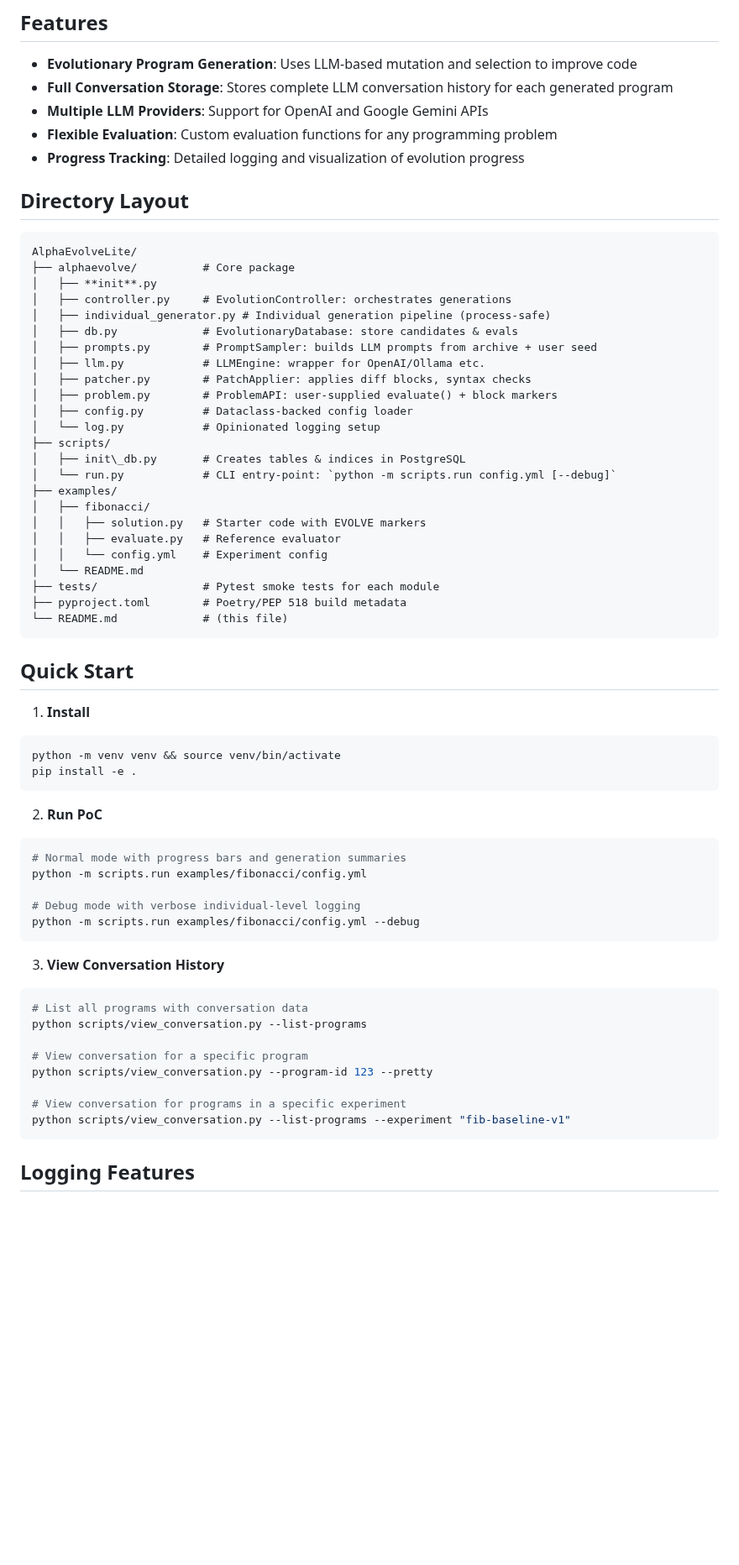
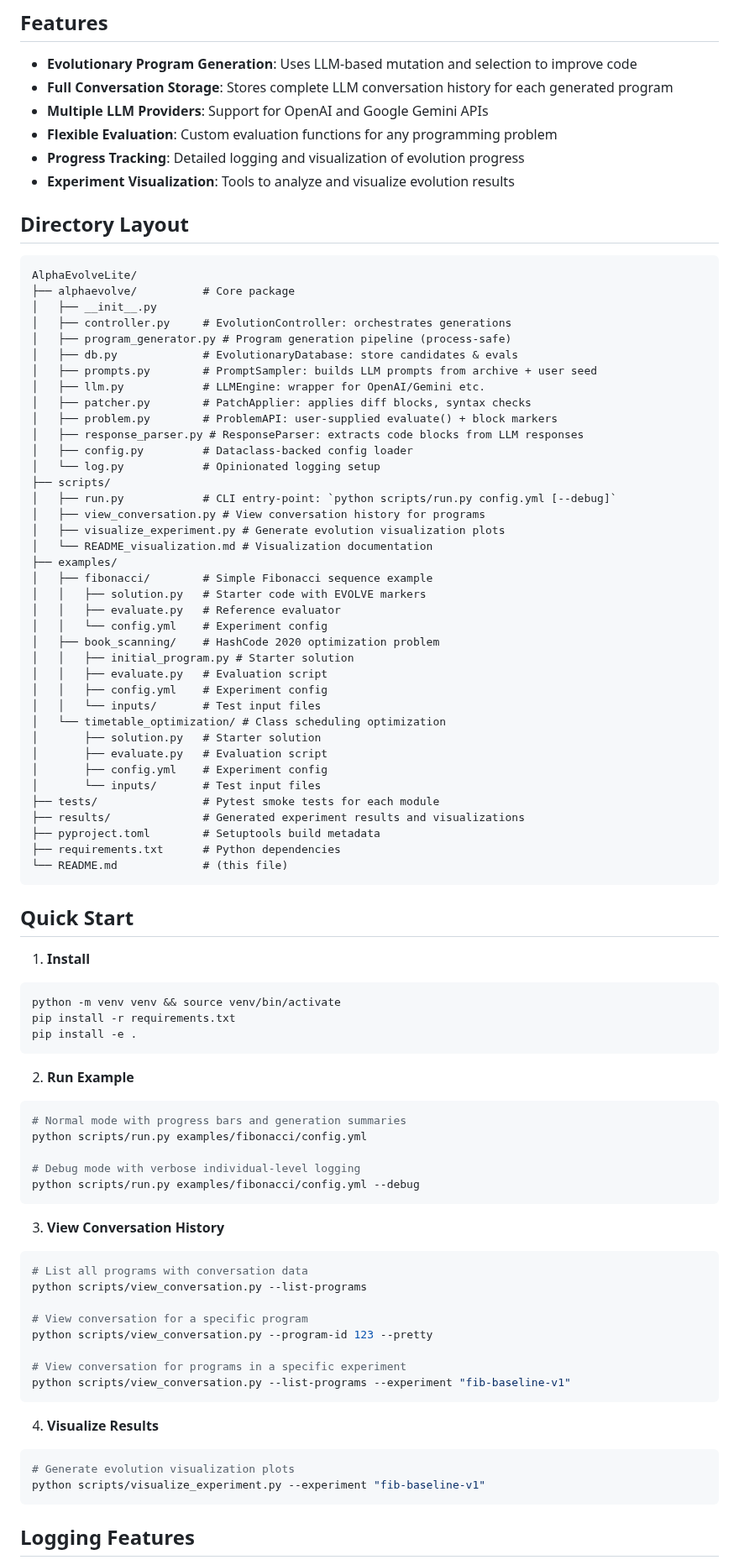
Before and after one commit to hamza-isazi/AlphaEvolveLite, a Markdown page: README.md, the part around one of its changes. Shown at 84% size. GitHub-like rendering; blank space fills up the shorter version.

````diff
--- a/README.md
+++ b/README.md
@@ -8,33 +8,48 @@ An open source simplified implementation of the AlphaEvolve evolutionary coding
 - **Multiple LLM Providers**: Support for OpenAI and Google Gemini APIs
 - **Flexible Evaluation**: Custom evaluation functions for any programming problem
 - **Progress Tracking**: Detailed logging and visualization of evolution progress
+- **Experiment Visualization**: Tools to analyze and visualize evolution results
 
 ## Directory Layout
 
 ```
 AlphaEvolveLite/
 ├── alphaevolve/          # Core package
-│   ├── **init**.py
+│   ├── __init__.py
 │   ├── controller.py     # EvolutionController: orchestrates generations
-│   ├── individual_generator.py # Individual generation pipeline (process-safe)
+│   ├── program_generator.py # Program generation pipeline (process-safe)
 │   ├── db.py             # EvolutionaryDatabase: store candidates & evals
 │   ├── prompts.py        # PromptSampler: builds LLM prompts from archive + user seed
-│   ├── llm.py            # LLMEngine: wrapper for OpenAI/Ollama etc.
+│   ├── llm.py            # LLMEngine: wrapper for OpenAI/Gemini etc.
 │   ├── patcher.py        # PatchApplier: applies diff blocks, syntax checks
 │   ├── problem.py        # ProblemAPI: user-supplied evaluate() + block markers
+│   ├── response_parser.py # ResponseParser: extracts code blocks from LLM responses
 │   ├── config.py         # Dataclass-backed config loader
 │   └── log.py            # Opinionated logging setup
 ├── scripts/
-│   ├── init\_db.py       # Creates tables & indices in PostgreSQL
-│   └── run.py            # CLI entry-point: `python -m scripts.run config.yml [--debug]`
+│   ├── run.py            # CLI entry-point: `python scripts/run.py config.yml [--debug]`
+│   ├── view_conversation.py # View conversation history for programs
+│   ├── visualize_experiment.py # Generate evolution visualization plots
+│   └── README_visualization.md # Visualization documentation
 ├── examples/
-│   ├── fibonacci/
+│   ├── fibonacci/        # Simple Fibonacci sequence example
 │   │   ├── solution.py   # Starter code with EVOLVE markers
 │   │   ├── evaluate.py   # Reference evaluator
 │   │   └── config.yml    # Experiment config
-│   └── README.md
+│   ├── book_scanning/    # HashCode 2020 optimization problem
+│   │   ├── initial_program.py # Starter solution
+│   │   ├── evaluate.py   # Evaluation script
+│   │   ├── config.yml    # Experiment config
+│   │   └── inputs/       # Test input files
+│   └── timetable_optimization/ # Class scheduling optimization
+│       ├── solution.py   # Starter solution
+│       ├── evaluate.py   # Evaluation script
+│       ├── config.yml    # Experiment config
+│       └── inputs/       # Test input files
 ├── tests/                # Pytest smoke tests for each module
-├── pyproject.toml        # Poetry/PEP 518 build metadata
+├── results/              # Generated experiment results and visualizations
+├── pyproject.toml        # Setuptools build metadata
+├── requirements.txt      # Python dependencies
 └── README.md             # (this file)
 ```
 
@@ -44,17 +59,18 @@ AlphaEvolveLite/
 
 ```bash
 python -m venv venv && source venv/bin/activate
+pip install -r requirements.txt
 pip install -e .
 ```
 
-2. **Run PoC**
+2. **Run Example**
 
 ```bash
 # Normal mode with progress bars and generation summaries
-python -m scripts.run examples/fibonacci/config.yml
+python scripts/run.py examples/fibonacci/config.yml
 
 # Debug mode with verbose individual-level logging
-python -m scripts.run examples/fibonacci/config.yml --debug
+python scripts/run.py examples/fibonacci/config.yml --debug
 ```
 
 3. **View Conversation History**
@@ -70,6 +86,12 @@ python scripts/view_conversation.py --program-id 123 --pretty
 python scripts/view_conversation.py --list-programs --experiment "fib-baseline-v1"
 ```
 
+4. **Visualize Results**
+
+```bash
+# Generate evolution visualization plots
+python scripts/visualize_experiment.py --experiment "fib-baseline-v1"
+```
 
 ## Logging Features
 
````
Also changed, not shown: other parts of README.md (+49 -17 lines).
